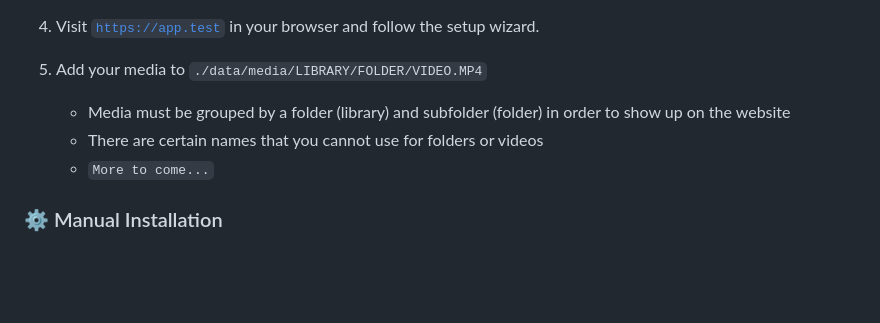
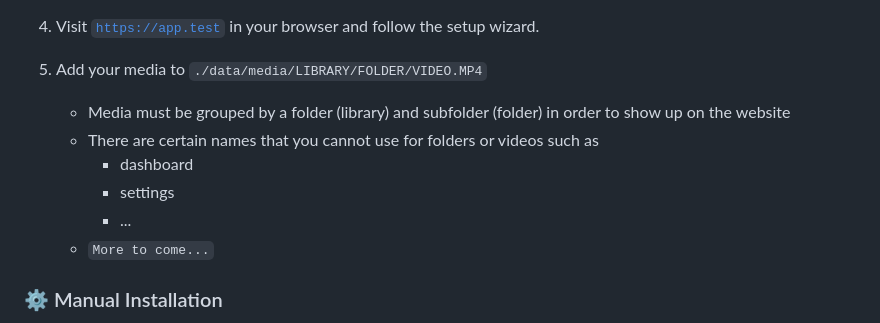
Before and after one commit to aminnausin/mediaServer, a Markdown page: README.md, the part around one of its changes. Drawn GitHub-style; blank space fills up the shorter version.

```diff
--- a/README.md
+++ b/README.md
@@ -295,7 +301,10 @@ MediaServer can be run via Docker (recommended) or a standard manual installatio
 5. Add your media to `./data/media/LIBRARY/FOLDER/VIDEO.MP4`
 
     - Media must be grouped by a folder (library) and subfolder (folder) in order to show up on the website
-    - There are certain names that you cannot use for folders or videos
+    - There are certain names that you cannot use for folders or videos such as
+        - dashboard
+        - settings
+        - ...
     - `More to come...`
 
 ### ⚙️ Manual Installation
```
Also changed, not shown: other parts of README.md (+14 -8 lines).
